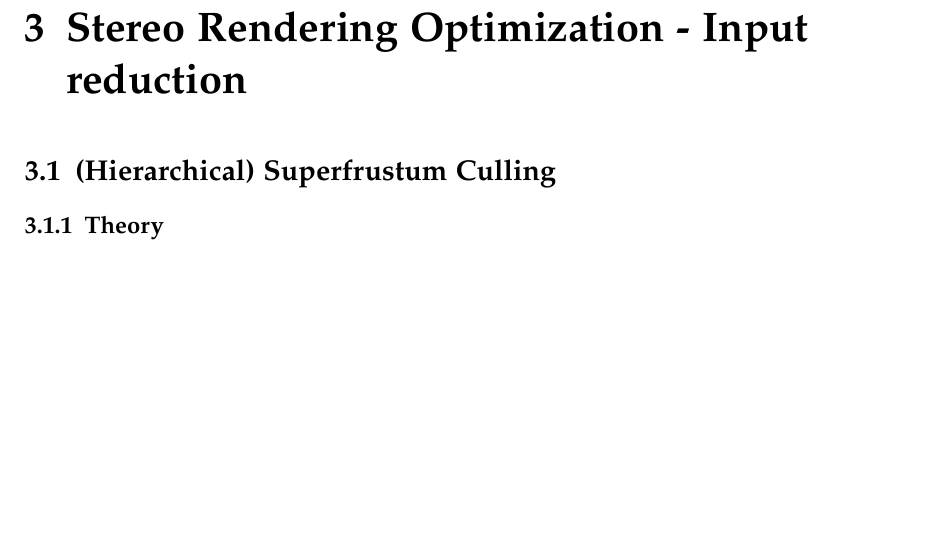
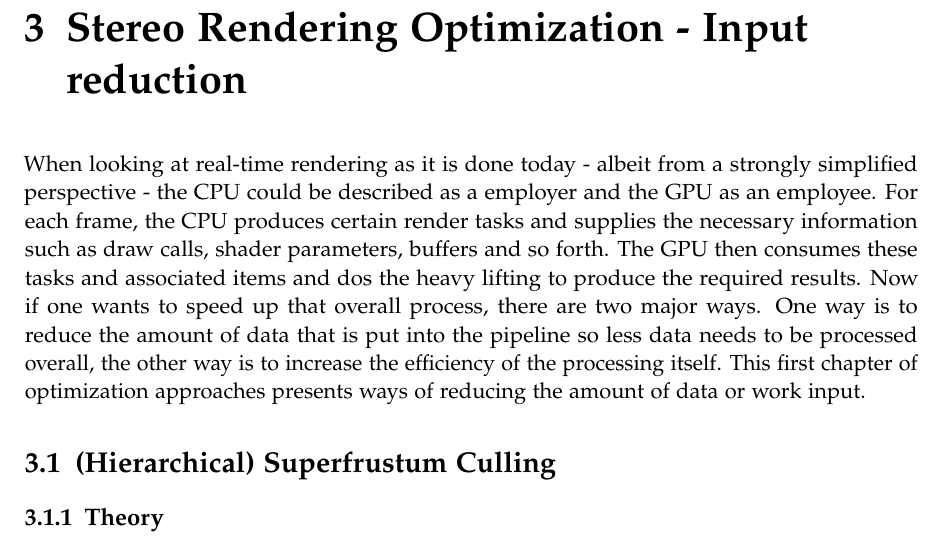
Before and after one commit to HavocInferno/VulCulling_Doc, a LaTeX thesis (Thesis/main.tex, which reads Thesis/chapters/03_Optim_Superfrustum.tex): part of page 15 of 21 before the commit and part of page 15 of 22 after it, cut so that both start at the same text, the shorter picture padded with empty space. Compiled offline with pdfLaTeX.

Commit message:
Stereo Optim - Input reduction intro

```diff
--- a/Thesis/chapters/03_Optim_Superfrustum.tex
+++ b/Thesis/chapters/03_Optim_Superfrustum.tex
@@ -2,6 +2,9 @@
 % Add the above to each chapter to make compiling the PDF easier in some editors.
 
 \chapter{Stereo Rendering Optimization - Input reduction}
+When looking at real-time rendering as it is done today - albeit from a strongly simplified perspective - the CPU could be described as a employer and the GPU as an employee. For each frame, the CPU produces certain render tasks and supplies the necessary information such as draw calls, shader parameters, buffers and so forth. The GPU then consumes these tasks and associated items and dos the heavy lifting to produce the required results.
+Now if one wants to speed up that overall process, there are two major ways. One way is to reduce the amount of data that is put into the pipeline so less data needs to be processed overall, the other way is to increase the efficiency of the processing itself.
+This first chapter of optimization approaches presents ways of reducing the amount of data or work input.
 
 \section{(Hierarchical) Superfrustum Culling}
 \subsection{Theory}
```
